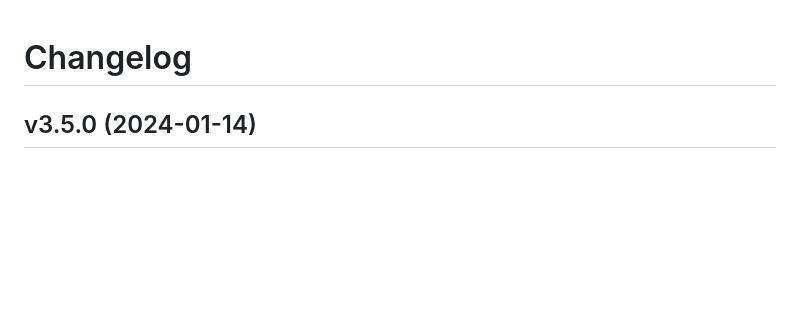
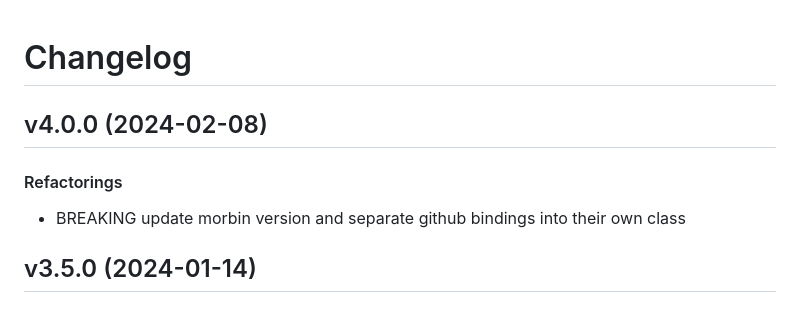
Before and after one commit to matt-manes/gitbetter, a Markdown page: CHANGELOG.md, the part around the change. Rendered like a GitHub page; blank space fills up the shorter version.

Commit message:
chore: update changelog

```diff
--- a/CHANGELOG.md
+++ b/CHANGELOG.md
@@ -1,4 +1,11 @@
 # Changelog
+
+## v4.0.0 (2024-02-08)
+
+#### Refactorings
+
+* BREAKING update morbin version and separate github bindings into their own class
+
 
 ## v3.5.0 (2024-01-14)
 
```
